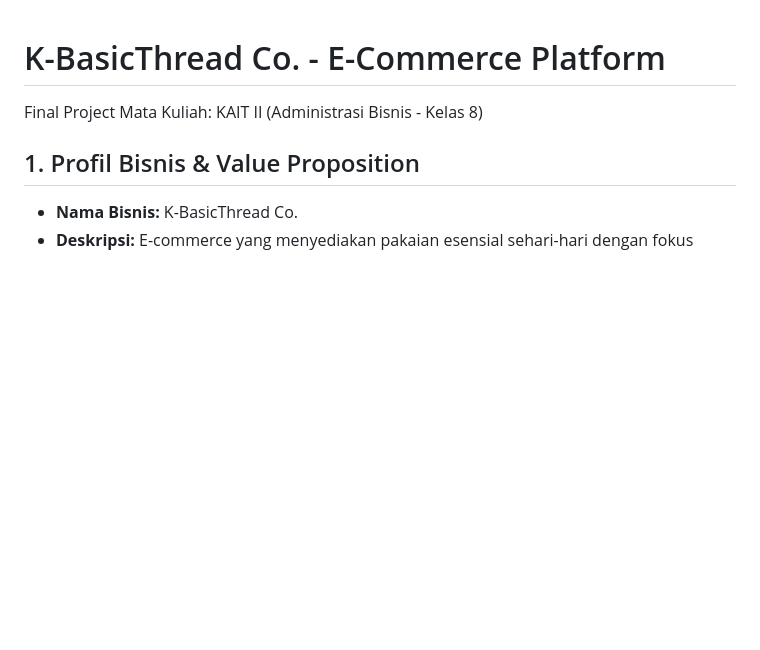
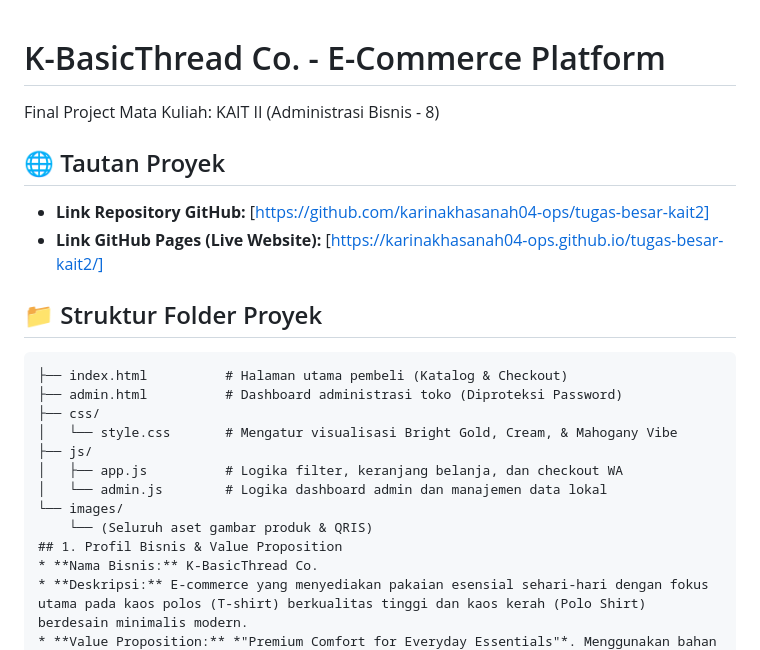
Before and after one commit to karinakhasanah04-ops/tugas-besar-kait2, a Markdown page: README.md, the part around the change. Rendered like a GitHub page; blank space fills up the shorter version.

````diff
--- a/README.md
+++ b/README.md
@@ -1,6 +1,20 @@
 # K-BasicThread Co. - E-Commerce Platform
-Final Project Mata Kuliah: KAIT II (Administrasi Bisnis - Kelas 8)
+Final Project Mata Kuliah: KAIT II (Administrasi Bisnis - 8)
+## 🌐 Tautan Proyek
+* **Link Repository GitHub:** [https://github.com/karinakhasanah04-ops/tugas-besar-kait2]
+* **Link GitHub Pages (Live Website):** [https://karinakhasanah04-ops.github.io/tugas-besar-kait2/]
 
+## 📁 Struktur Folder Proyek
+```text
+├── index.html          # Halaman utama pembeli (Katalog & Checkout)
+├── admin.html          # Dashboard administrasi toko (Diproteksi Password)
+├── css/
+│   └── style.css       # Mengatur visualisasi Bright Gold, Cream, & Mahogany Vibe
+├── js/
+│   ├── app.js          # Logika filter, keranjang belanja, dan checkout WA
+│   └── admin.js        # Logika dashboard admin dan manajemen data lokal
+└── images/
+    └── (Seluruh aset gambar produk & QRIS)
 ## 1. Profil Bisnis & Value Proposition
 * **Nama Bisnis:** K-BasicThread Co.
 * **Deskripsi:** E-commerce yang menyediakan pakaian esensial sehari-hari dengan fokus utama pada kaos polos (T-shirt) berkualitas tinggi dan kaos kerah (Polo Shirt) berdesain minimalis modern.
````
